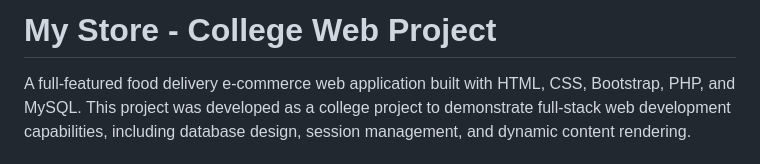
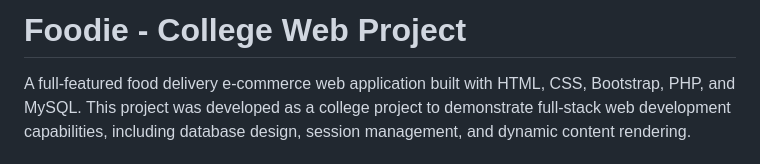
Before and after one commit to OmarNabil05/BfCAI_Web_Team, a Markdown page: README.md, the part around the change. GitHub-like rendering.

```diff
--- a/README.md
+++ b/README.md
@@ -1,4 +1,4 @@
-# My Store - College Web Project
+# Foodie - College Web Project
 
 A full-featured food delivery e-commerce web application built with HTML, CSS, Bootstrap, PHP, and MySQL. This project was developed as a college project to demonstrate full-stack web development capabilities, including database design, session management, and dynamic content rendering.
 
```
